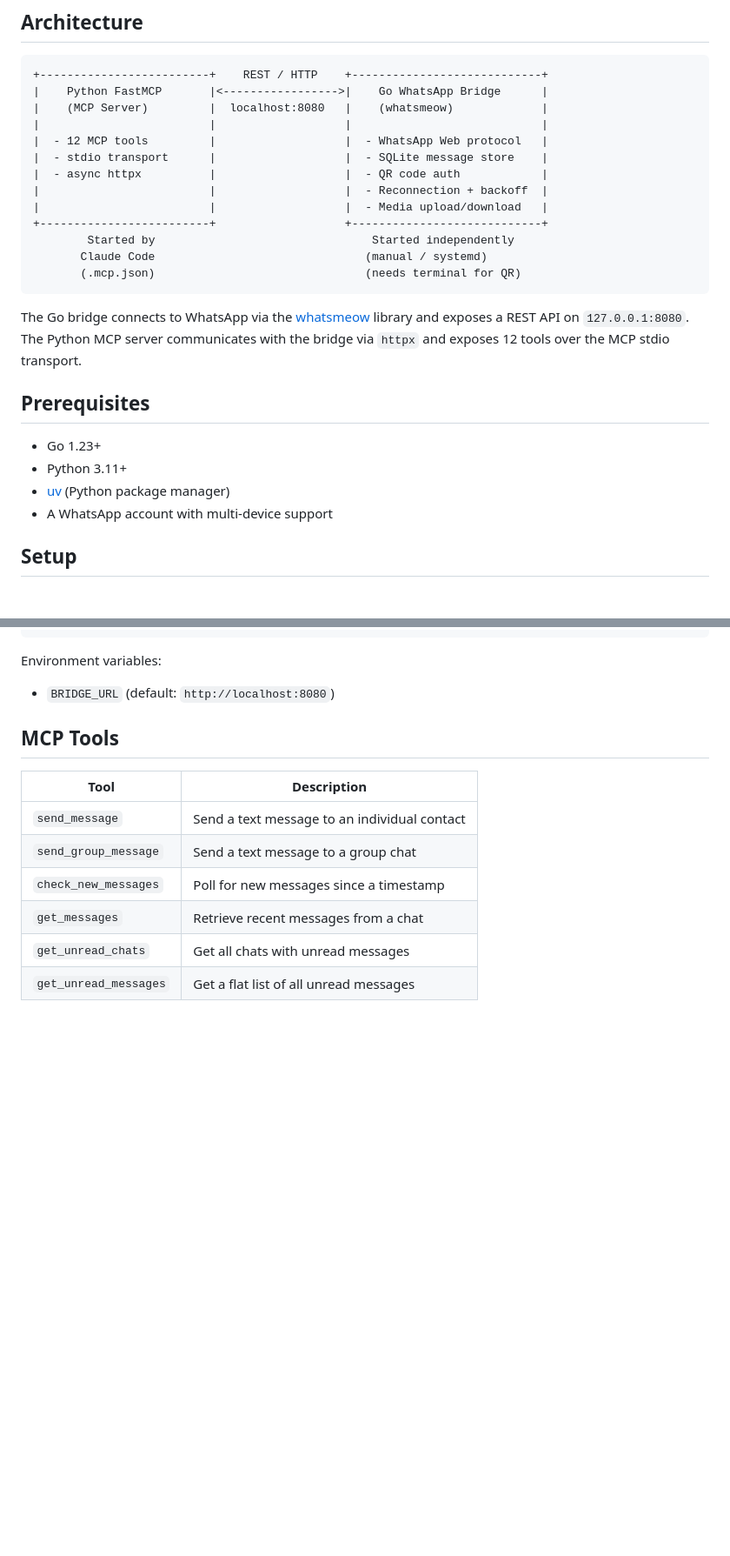
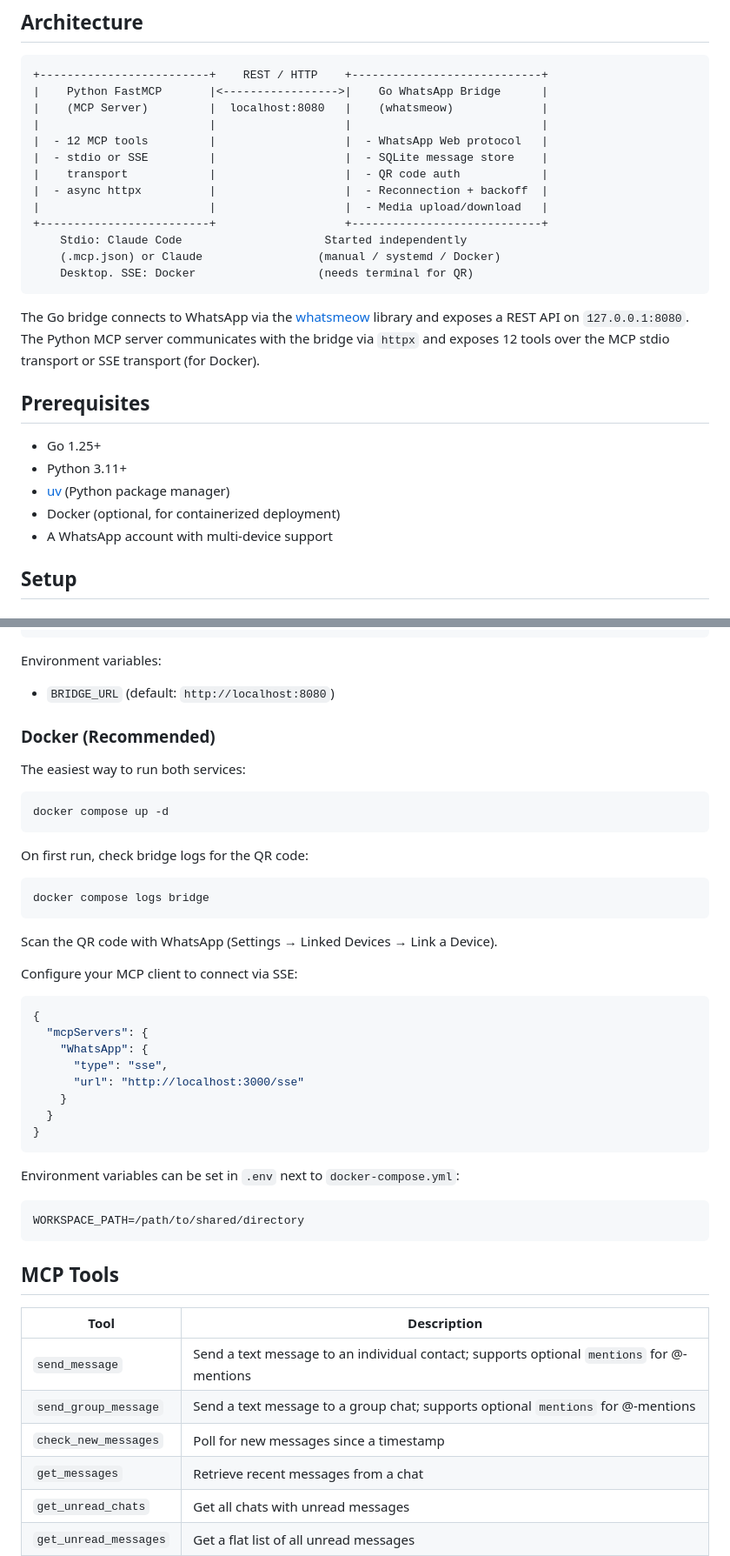
Before and after one commit to NIXKnight/WhatsApp-MCP-Server, a Markdown page: README.md, 2 parts joined by grey strips. Shown at 87% size. Drawn GitHub-style; blank space fills up the shorter version.

````diff
--- a/README.md
+++ b/README.md
@@ -10,23 +10,24 @@ A Model Context Protocol (MCP) server for WhatsApp, built with a Go bridge and P
 |    (MCP Server)         |  localhost:8080   |    (whatsmeow)             |
 |                         |                   |                            |
 |  - 12 MCP tools         |                   |  - WhatsApp Web protocol   |
-|  - stdio transport      |                   |  - SQLite message store    |
-|  - async httpx          |                   |  - QR code auth            |
-|                         |                   |  - Reconnection + backoff  |
+|  - stdio or SSE         |                   |  - SQLite message store    |
+|    transport            |                   |  - QR code auth            |
+|  - async httpx          |                   |  - Reconnection + backoff  |
 |                         |                   |  - Media upload/download   |
 +-------------------------+                   +----------------------------+
-        Started by                                Started independently
-       Claude Code                               (manual / systemd)
-       (.mcp.json)                               (needs terminal for QR)
+    Stdio: Claude Code                     Started independently
+    (.mcp.json) or Claude                 (manual / systemd / Docker)
+    Desktop. SSE: Docker                  (needs terminal for QR)
 ```
 
-The Go bridge connects to WhatsApp via the [whatsmeow](https://github.com/tulir/whatsmeow) library and exposes a REST API on `127.0.0.1:8080`. The Python MCP server communicates with the bridge via `httpx` and exposes 12 tools over the MCP stdio transport.
+The Go bridge connects to WhatsApp via the [whatsmeow](https://github.com/tulir/whatsmeow) library and exposes a REST API on `127.0.0.1:8080`. The Python MCP server communicates with the bridge via `httpx` and exposes 12 tools over the MCP stdio transport or SSE transport (for Docker).
 
 ## Prerequisites
 
-- Go 1.23+
+- Go 1.25+
 - Python 3.11+
 - [uv](https://astral.sh/uv) (Python package manager)
+- Docker (optional, for containerized deployment)
 - A WhatsApp account with multi-device support
 
 ## Setup
@@ -71,12 +72,47 @@ Add to your `.mcp.json` (Claude Code) or `claude_desktop_config.json` (Claude De
 Environment variables:
 - `BRIDGE_URL` (default: `http://localhost:8080`)
 
+### Docker (Recommended)
+
+The easiest way to run both services:
+
+```bash
+docker compose up -d
+```
+
+On first run, check bridge logs for the QR code:
+
+```bash
+docker compose logs bridge
+```
+
+Scan the QR code with WhatsApp (Settings → Linked Devices → Link a Device).
+
+Configure your MCP client to connect via SSE:
+
+```json
+{
+  "mcpServers": {
+    "WhatsApp": {
+      "type": "sse",
+      "url": "http://localhost:3000/sse"
+    }
+  }
+}
+```
+
+Environment variables can be set in `.env` next to `docker-compose.yml`:
+
+```bash
+WORKSPACE_PATH=/path/to/shared/directory
+```
+
 ## MCP Tools
 
 | Tool | Description |
 |------|-------------|
-| `send_message` | Send a text message to an individual contact |
-| `send_group_message` | Send a text message to a group chat |
+| `send_message` | Send a text message to an individual contact; supports optional `mentions` for @-mentions |
+| `send_group_message` | Send a text message to a group chat; supports optional `mentions` for @-mentions |
 | `check_new_messages` | Poll for new messages since a timestamp |
 | `get_messages` | Retrieve recent messages from a chat |
 | `get_unread_chats` | Get all chats with unread messages |
````
Also changed, not shown: bridge/README.md (+9 -1 lines), mcp-server/README.md (+33 -3 lines).
